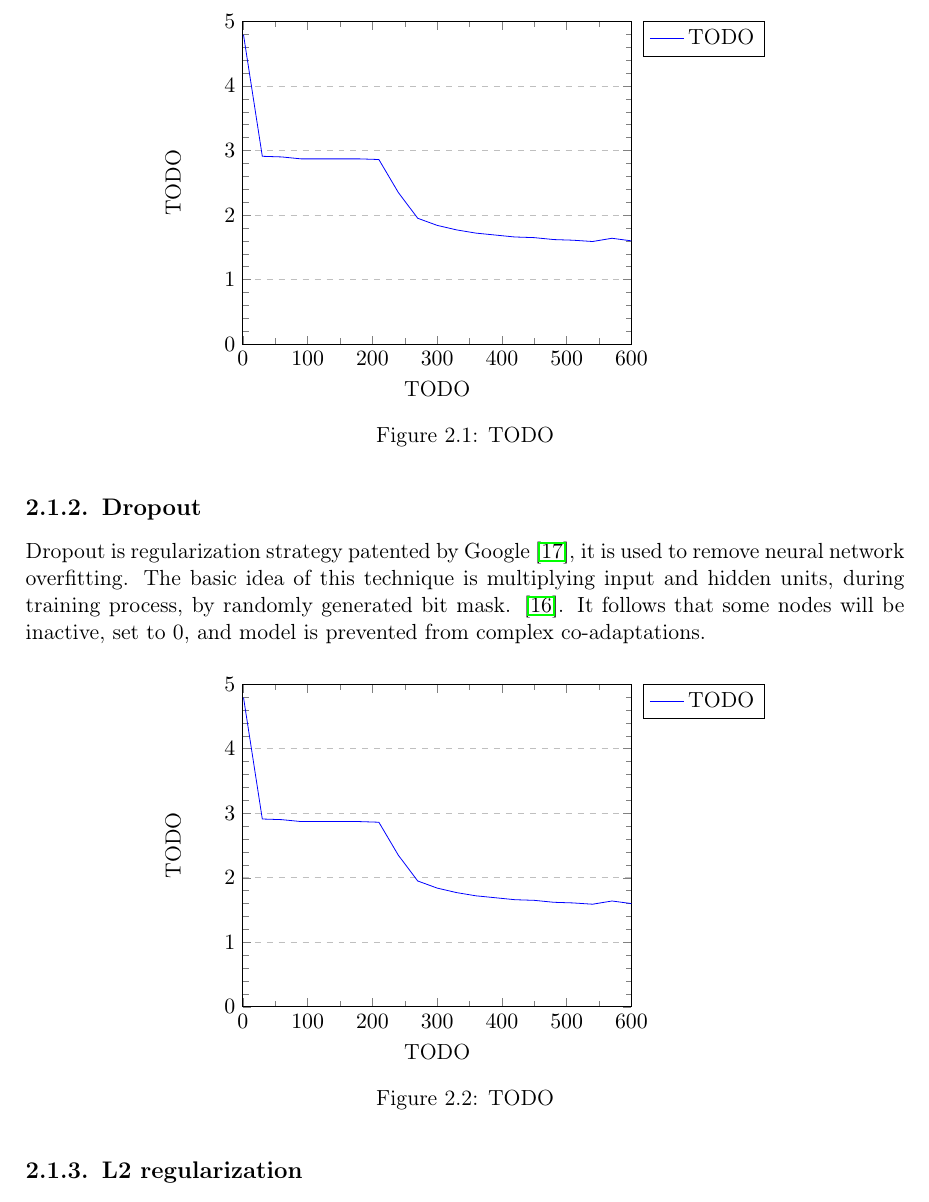
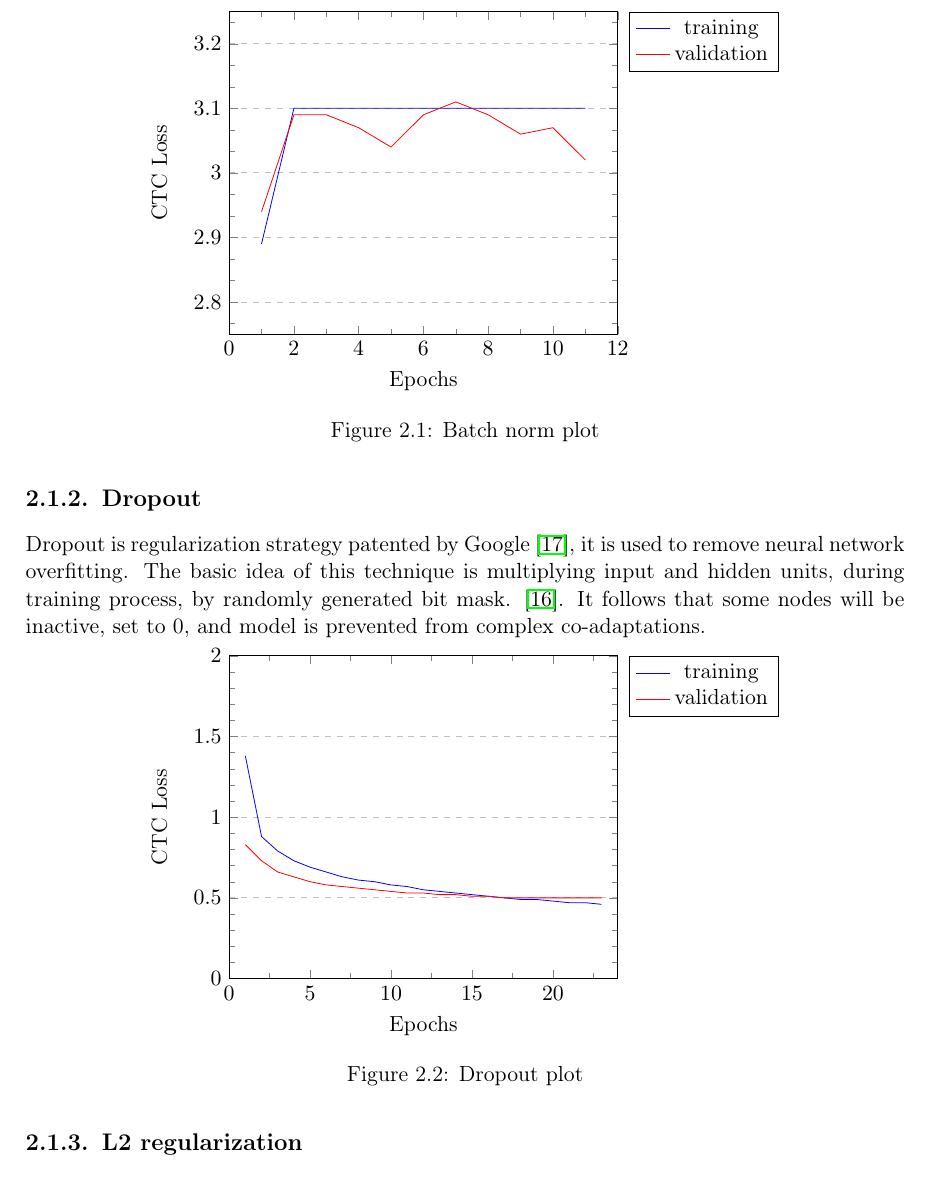
Before and after one commit to przybyszewskiw/DeepSpeech2, a LaTeX thesis (praca.tex): part of page 14 of 26, cut at the place of the change. Compiled offline with pdfLaTeX.

Commit message:
first plot into praca

```diff
--- a/praca.tex
+++ b/praca.tex
@@ -269,12 +269,108 @@ where $\epsilon$ is small constant added for numerical stability. Finally we sca
 $$ y^{(k)}_i = \gamma^{(k)} \hat{x}^{(k)}_i + \beta^{(k)}$$
 where $\gamma^{(k)}$ and $\beta^{(k)}$ are learnable parameters.
 
-\todoplot{TODO}
+\pgfplotstableread[row sep=\\,col sep=&]{
+    epochs & training & validation \\
+   1 & 2.89 & 2.94 \\
+   2 & 3.10 & 3.09 \\
+   3 & 3.10 & 3.09 \\
+   4 & 3.10 & 3.07 \\
+   5 & 3.10 & 3.04 \\
+   6 & 3.10 & 3.09 \\
+   7 & 3.10 & 3.11 \\
+   8 & 3.10 & 3.09 \\
+   9 & 3.10 & 3.06 \\
+   10 & 3.10 & 3.07 \\
+   11 & 3.10 & 3.02 \\
+}\bn
+
+
+\noindent%
+\begin{minipage}{\linewidth}% to keep image and caption on one page
+\makebox[\linewidth]{%        to center the image
+		\begin{tikzpicture}
+		\begin{axis}[
+            ymin = 2.75, ymax = 3.25,
+            xmin = 0, xmax = 12,
+            minor y tick num = 2,
+            minor x tick num = 1,
+            ymajorgrids = true,
+            grid style = dashed,
+            scaled x ticks = false,
+            xlabel = Epochs,
+            ylabel = CTC Loss,
+            legend pos=outer north east,
+            no markers
+          ]
+		  \addplot table[x=epochs,y=training]{\bn};
+			\addlegendentry{training}
+		  \addplot table[x=epochs,y=validation]{\bn};
+			\addlegendentry{validation}
+
+
+		\end{axis}
+		\end{tikzpicture}
+		}\captionof{figure}{Batch norm plot}\label{dsad}
+\end{minipage}
 
 \subsection{Dropout}
 Dropout is regularization strategy patented by Google \cite{DROPG}, it is used to remove neural network overfitting. The basic idea of this technique is multiplying input and hidden units, during training process, by randomly generated bit mask. \cite{DROPW}. It follows that some nodes will be inactive, set to 0, and model is prevented from complex co-adaptations.
 
-\todoplot{TODO}
+\pgfplotstableread[row sep=\\,col sep=&]{
+    epochs & training & validation \\
+   1 & 1.38 & 0.83 \\
+   2 & 0.88 & 0.73 \\
+   3 & 0.79 & 0.66 \\
+   4 & 0.73 & 0.63 \\
+   5 & 0.69 & 0.60 \\
+   6 & 0.66 & 0.58 \\
+   7 & 0.63 & 0.57 \\
+   8 & 0.61 & 0.56 \\
+   9 & 0.60 & 0.55 \\
+   10 & 0.58 & 0.54 \\
+   11 & 0.57 & 0.53 \\
+   12 & 0.55 & 0.53 \\
+   13 & 0.54 & 0.52 \\
+   14 & 0.53 & 0.52 \\
+   15 & 0.52 & 0.51 \\
+   16 & 0.51 & 0.51 \\
+   17 & 0.50 & 0.50 \\
+   18 & 0.49 & 0.50 \\
+   19 & 0.49 & 0.50 \\
+   20 & 0.48 & 0.50 \\
+   21 & 0.47 & 0.50 \\
+   22 & 0.47 & 0.50 \\
+   23 & 0.46 & 0.50 \\
+}\dropout
+
+
+\noindent%
+\begin{minipage}{\linewidth}% to keep image and caption on one page
+\makebox[\linewidth]{%        to center the image
+		\begin{tikzpicture}
+		\begin{axis}[
+            ymin = 0, ymax = 2,
+            xmin = 0, xmax = 24,
+            minor y tick num = 4,
+            minor x tick num = 1,
+            ymajorgrids = true,
+            grid style = dashed,
+            scaled x ticks = false,
+            xlabel = Epochs,
+            ylabel = CTC Loss,
+            legend pos=outer north east,
+            no markers
+          ]
+		  \addplot table[x=epochs,y=training]{\dropout};
+			\addlegendentry{training}
+		  \addplot table[x=epochs,y=validation]{\dropout};
+			\addlegendentry{validation}
+
+
+		\end{axis}
+		\end{tikzpicture}
+		}\captionof{figure}{Dropout plot}\label{dsad}
+\end{minipage}
 
 \subsection{L2 regularization}
 $L2$ regularization is a technique designed to prevent neural network from overfitting training dataset. The key idea behind this method is keeping network weights from growing too large unless it is really necessary. It can be realized by adding a term $\lambda ||W||^2_F $ to the cost function that penalizes large weights, where $||W||_F $ is
```
Also changed, not shown: praca.pdf, 3 other files.
